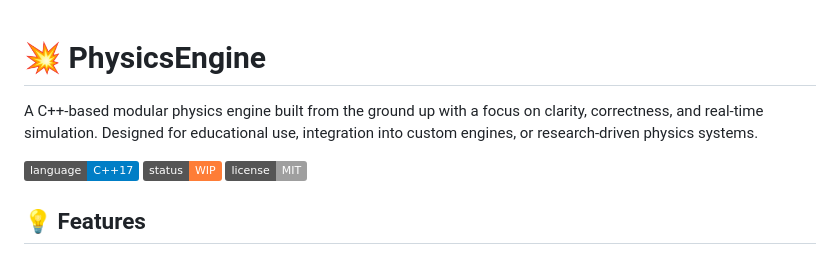
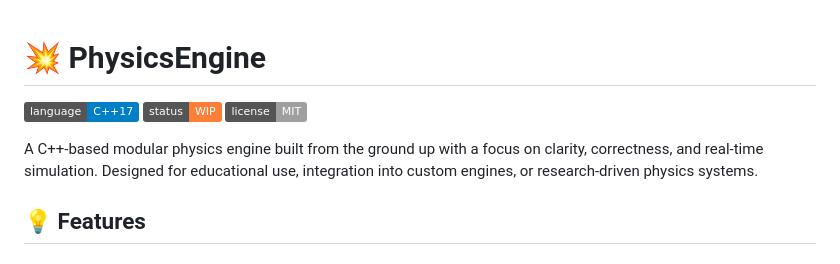
Before and after one commit to KleaSCM/PhysicsEngine, a Markdown page: README.md, the part around the change. Rendered like a GitHub page; badges without logos.

```diff
--- a/README.md
+++ b/README.md
@@ -1,10 +1,9 @@
 # 💥 PhysicsEngine
-
-A C++-based modular physics engine built from the ground up with a focus on clarity, correctness, and real-time simulation. Designed for educational use, integration into custom engines, or research-driven physics systems.
-
 ![C++](https://img.shields.io/badge/language-C++17-blue.svg)
 ![Status](https://img.shields.io/badge/status-WIP-orange.svg)
 ![License](https://img.shields.io/badge/license-MIT-lightgrey.svg)
+
+A C++-based modular physics engine built from the ground up with a focus on clarity, correctness, and real-time simulation. Designed for educational use, integration into custom engines, or research-driven physics systems.
 
 ## 💡 Features
 
```
